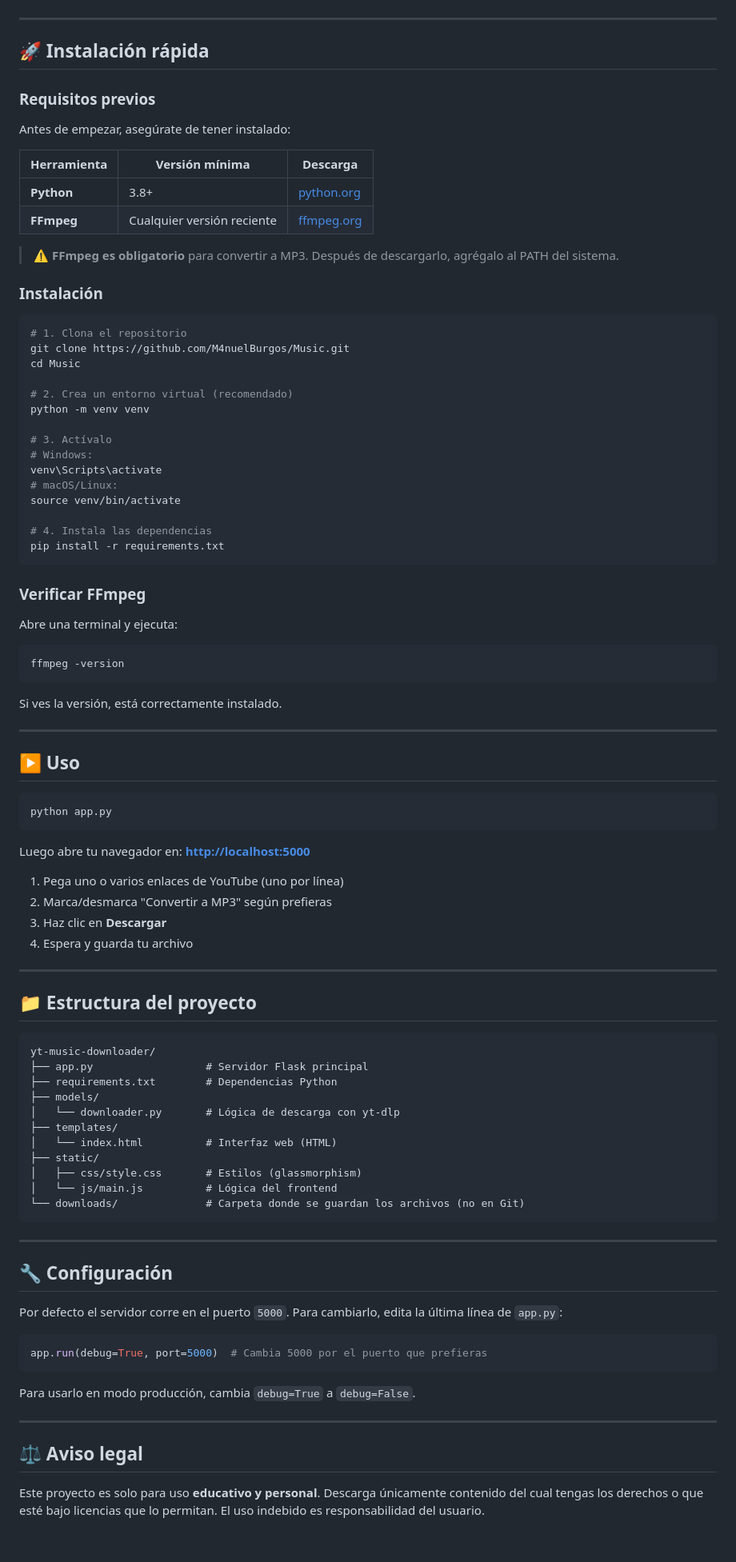
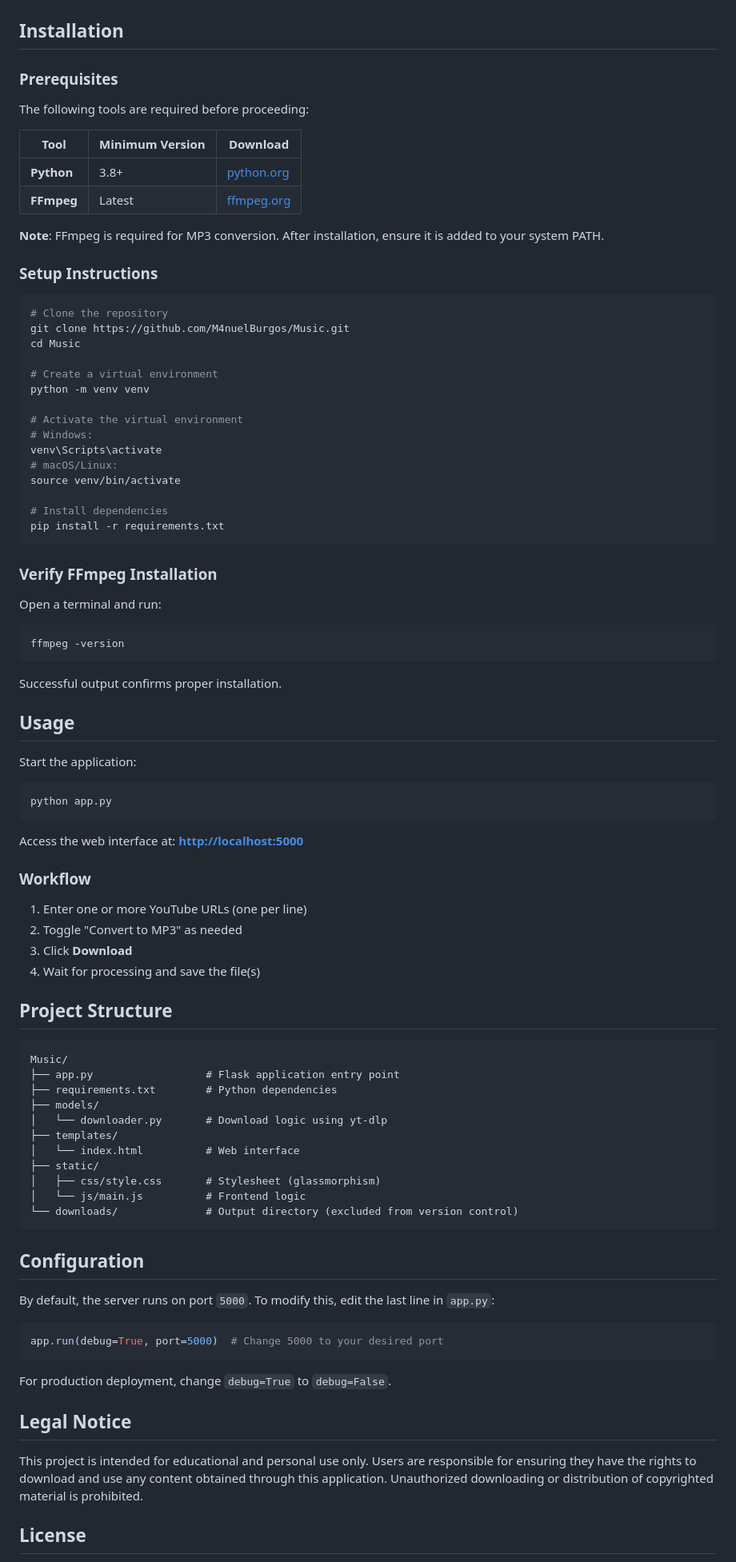
Before and after one commit to M4nuelBurgos/Music, a Markdown page: README.md, the part around one of its changes. Shown at 80% size. Rendered like a GitHub page; blank space fills up the shorter version.

Commit message:
Actualizar README.md para mejorar la descripción y las características del descargador de música de YouTube

````diff
--- a/README.md
+++ b/README.md
@@ -29,97 +22,92 @@ Soporta videos individuales, playlists completas y múltiples URLs a la vez.
 
 ![Preview](docs/preview.png)
 
----
+## Installation
 
-## 🚀 Instalación rápida
+### Prerequisites
 
-### Requisitos previos
+The following tools are required before proceeding:
 
-Antes de empezar, asegúrate de tener instalado:
-
-| Herramienta | Versión mínima | Descarga |
+| Tool | Minimum Version | Download |
 |---|---|---|
 | **Python** | 3.8+ | [python.org](https://www.python.org/downloads/) |
-| **FFmpeg** | Cualquier versión reciente | [ffmpeg.org](https://ffmpeg.org/download.html) |
+| **FFmpeg** | Latest | [ffmpeg.org](https://ffmpeg.org/download.html) |
 
-> ⚠️ **FFmpeg es obligatorio** para convertir a MP3. Después de descargarlo, agrégalo al PATH del sistema.
+**Note**: FFmpeg is required for MP3 conversion. After installation, ensure it is added to your system PATH.
 
-### Instalación
+### Setup Instructions
 
 ```bash
-# 1. Clona el repositorio
+# Clone the repository
 git clone https://github.com/M4nuelBurgos/Music.git
 cd Music
 
-# 2. Crea un entorno virtual (recomendado)
+# Create a virtual environment
 python -m venv venv
 
-# 3. Actívalo
+# Activate the virtual environment
 # Windows:
 venv\Scripts\activate
 # macOS/Linux:
 source venv/bin/activate
 
-# 4. Instala las dependencias
+# Install dependencies
 pip install -r requirements.txt
 ```
 
-### Verificar FFmpeg
+### Verify FFmpeg Installation
 
-Abre una terminal y ejecuta:
+Open a terminal and run:
 ```bash
 ffmpeg -version
 ```
-Si ves la versión, está correctamente instalado.
+Successful output confirms proper installation.
 
----
+## Usage
 
-## ▶️ Uso
-
+Start the application:
 ```bash
 python app.py
 ```
 
-Luego abre tu navegador en: **[http://localhost:5000](http://localhost:5000)**
+Access the web interface at: **[http://localhost:5000](http://localhost:5000)**
 
-1. Pega uno o varios enlaces de YouTube (uno por línea)
-2. Marca/desmarca "Convertir a MP3" según prefieras
-3. Haz clic en **Descargar**
-4. Espera y guarda tu archivo
+### Workflow
 
----
+1. Enter one or more YouTube URLs (one per line)
+2. Toggle "Convert to MP3" as needed
+3. Click **Download**
+4. Wait for processing and save the file(s)
 
-## 📁 Estructura del proyecto
+## Project Structure
 
 ```
-yt-music-downloader/
-├── app.py                  # Servidor Flask principal
-├── requirements.txt        # Dependencias Python
+Music/
+├── app.py                  # Flask application entry point
+├── requirements.txt        # Python dependencies
 ├── models/
-│   └── downloader.py       # Lógica de descarga con yt-dlp
+│   └── downloader.py       # Download logic using yt-dlp
 ├── templates/
-│   └── index.html          # Interfaz web (HTML)
+│   └── index.html          # Web interface
 ├── static/
-│   ├── css/style.css       # Estilos (glassmorphism)
-│   └── js/main.js          # Lógica del frontend
-└── downloads/              # Carpeta donde se guardan los archivos (no en Git)
+│   ├── css/style.css       # Stylesheet (glassmorphism)
+│   └── js/main.js          # Frontend logic
+└── downloads/              # Output directory (excluded from version control)
 ```
 
----
+## Configuration
 
-## 🔧 Configuración
-
-Por defecto el servidor corre en el puerto `5000`. Para cambiarlo, edita la última línea de `app.py`:
+By default, the server runs on port `5000`. To modify this, edit the last line in `app.py`:
 
 ```python
-app.run(debug=True, port=5000)  # Cambia 5000 por el puerto que prefieras
+app.run(debug=True, port=5000)  # Change 5000 to your desired port
 ```
 
-Para usarlo en modo producción, cambia `debug=True` a `debug=False`.
+For production deployment, change `debug=True` to `debug=False`.
 
----
+## Legal Notice
 
-## ⚖️ Aviso legal
+This project is intended for educational and personal use only. Users are responsible for ensuring they have the rights to download and use any content obtained through this application. Unauthorized downloading or distribution of copyrighted material is prohibited.
 
-Este proyecto es solo para uso **educativo y personal**. Descarga únicamente contenido del cual tengas los derechos o que esté bajo licencias que lo permitan. El uso indebido es responsabilidad del usuario.
+## License
 
````
Also changed, not shown: other parts of README.md (+12 -29 lines).
